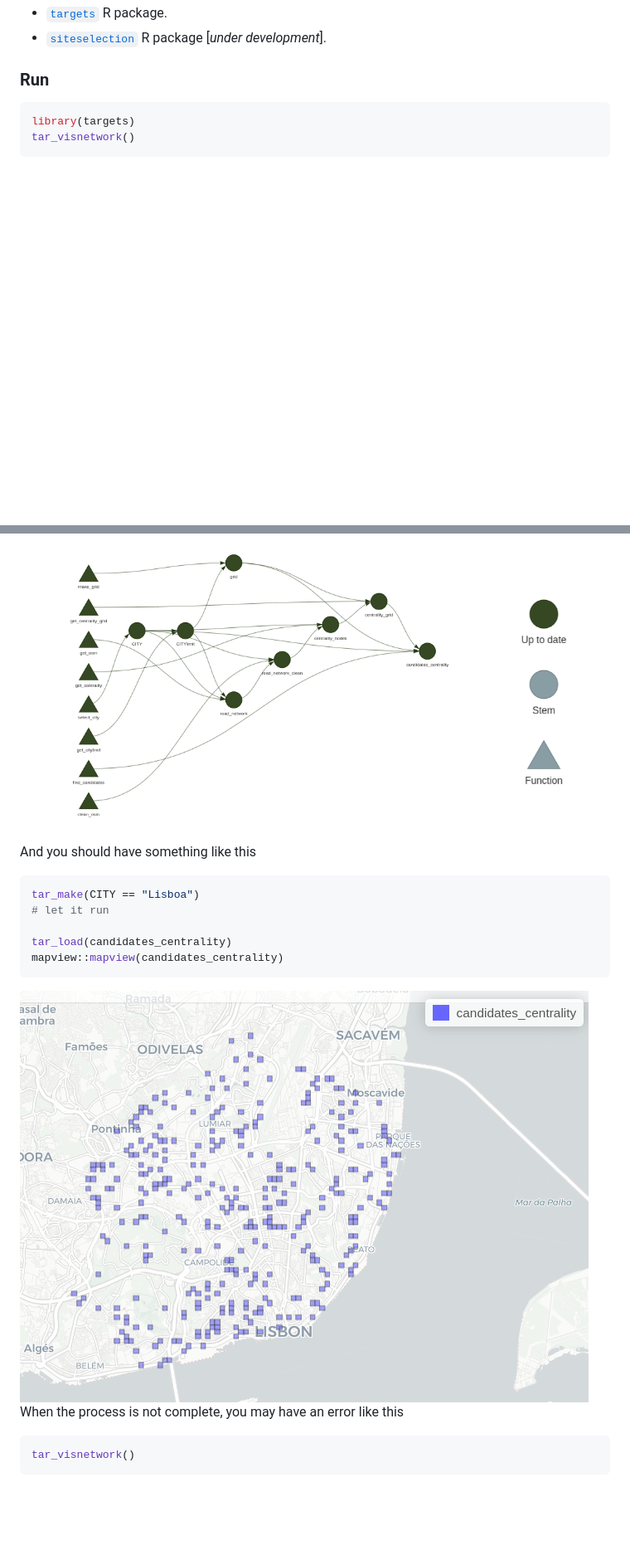
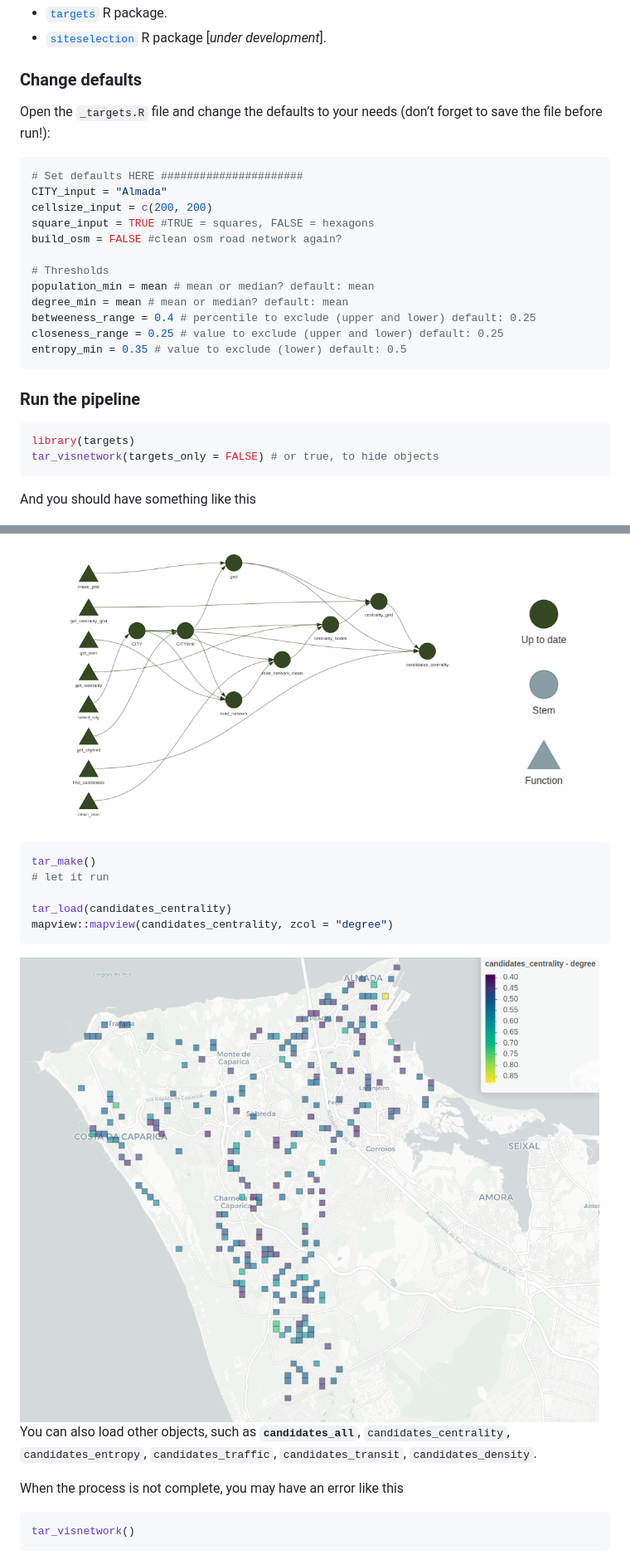
Before and after one commit to U-Shift/SiteSelection, a Markdown page: README.md, 2 parts joined by grey strips. Shown: that part at 83% size. Drawn GitHub-style; pictures changed too: img/tar_result_centrality_almada.png (added); blank space fills up the shorter version.

````diff
--- a/README.md
+++ b/README.md
@@ -48,26 +50,50 @@ Data needed for other locations:
 - [`targets`](https://books.ropensci.org/targets/) R package.
 - [`siteselection`]() R package \[*under development*\].
 
-### Run
+### Change defaults
+
+Open the `_targets.R` file and change the defaults to your needs (don’t
+forget to save the file before run!):
+
+``` r
+# Set defaults HERE ######################
+CITY_input = "Almada"
+cellsize_input = c(200, 200)
+square_input = TRUE #TRUE = squares, FALSE = hexagons
+build_osm = FALSE #clean osm road network again?
+
+# Thresholds
+population_min = mean # mean or median? default: mean
+degree_min = mean # mean or median? default: mean
+betweeness_range = 0.4 # percentile to exclude (upper and lower) default: 0.25
+closeness_range = 0.25 # value to exclude (upper and lower) default: 0.25
+entropy_min = 0.35 # value to exclude (lower) default: 0.5
+```
+
+### Run the pipeline
 
 ``` r
 library(targets)
-tar_visnetwork()
+tar_visnetwork(targets_only = FALSE) # or true, to hide objects
 ```
+
+And you should have something like this
 
 <img src="img/Rplot.png" width="1053" />
 
-And you should have something like this
-
 ``` r
-tar_make(CITY == "Lisboa")
+tar_make()
 # let it run
 
 tar_load(candidates_centrality)
-mapview::mapview(candidates_centrality)
+mapview::mapview(candidates_centrality, zcol = "degree")
 ```
 
-<img src="img/tar_result.png" width="686" />
+<img src="img/tar_result_centrality_almada.png" width="1058" />
+
+You can also load other objects, such as **`candidates_all`**,
+`candidates_centrality`, `candidates_entropy`, `candidates_traffic`,
+`candidates_transit`, `candidates_density`.
 
 When the process is not complete, you may have an error like this
 
````
Also changed, not shown: other parts of README.md (+4 -2 lines), 1 other file.
